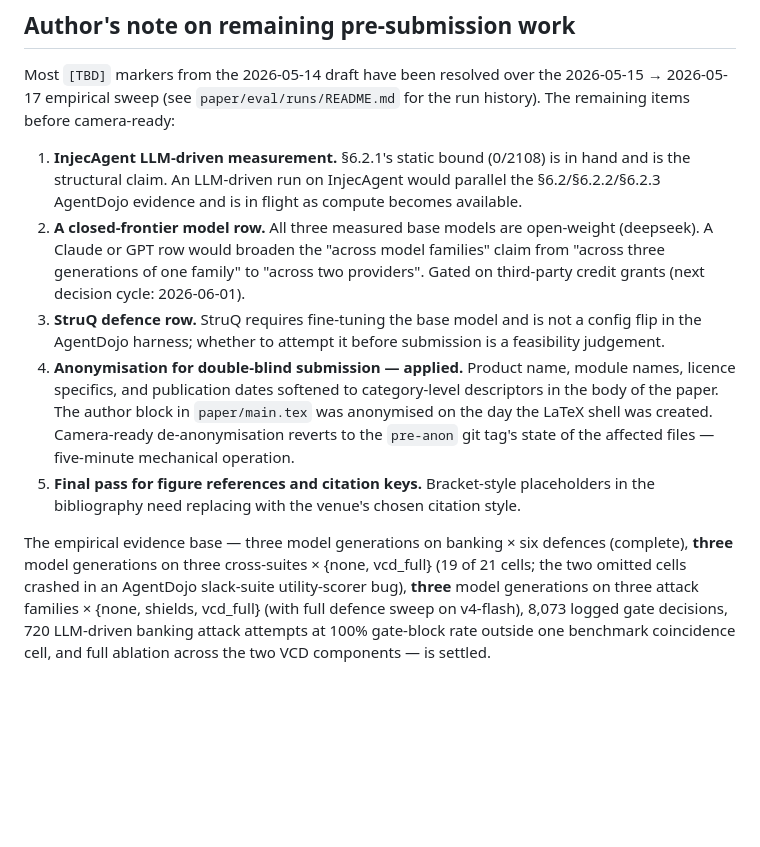
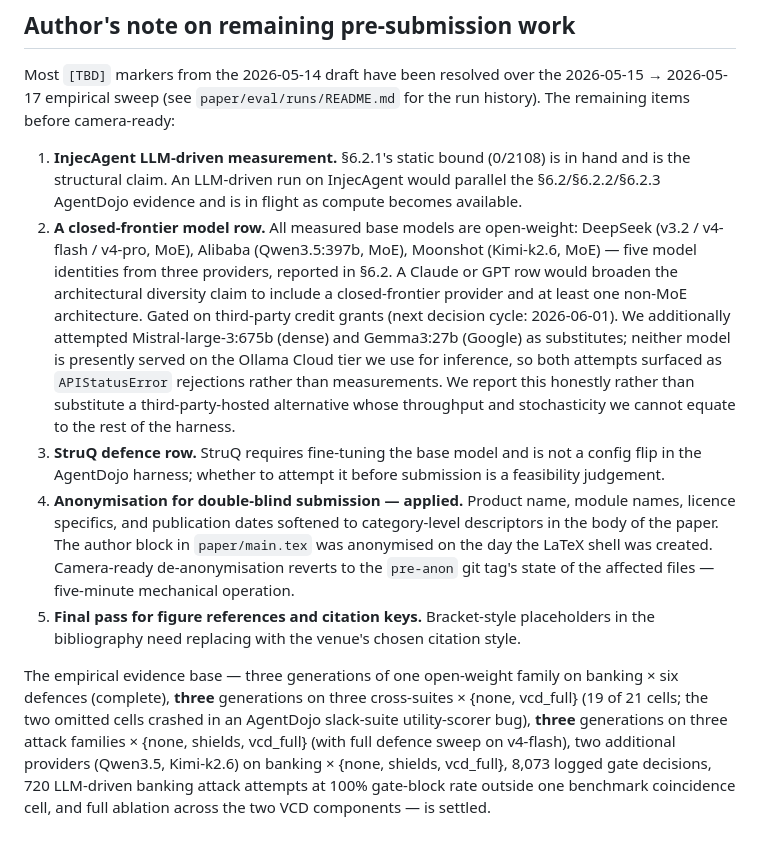
Before and after one commit to craigamcw/raucle-detect, a Markdown page: paper/DRAFT.md, the part around the change. GitHub-like rendering; blank space fills up the shorter version.

Commit message:
paper: Track O2 (gemma3:27b) failed — Ollama Cloud unavailability; close cross-provider story at Qwen+Kimi
Track O2 attempted gemma3:27b banking × {none, shields, vcd_full} as a
substitute for the Mistral cells that failed in Track O. All 3 gemma3
cells failed with the same APIStatusError pattern. Root cause: neither
mistral-large-3:675b nor gemma3:27b are presently served on the Ollama
Cloud catalog tier we use for inference. The worker-subprocess pickling
crash is a secondary effect; the underlying issue is that Ollama Cloud
returns an HTTP error for the request.

The "across providers" empirical story closes at five model identities
from three providers: DeepSeek (v3.2 / v4-flash / v4-pro), Alibaba
(Qwen3.5:397b), and Moonshot (Kimi-k2.6). All three are MoE
architectures; we report this honestly in the author's-note checklist.

Changes:

§ Author's-note checklist (Item 2)
  Updated to reflect the current 3-provider state. Added explicit
  mention of the attempted Mistral / Gemma3 cells and their honest
  exclusion as Ollama-Cloud-unavailability rather than substituting a
  third-party-hosted alternative whose runtime cannot be equated to the
  rest of the harness.

§ Author's-note "empirical evidence base" closing paragraph
  Updated to "three generations of one open-weight family" + "two
  additional providers (Qwen3.5, Kimi-k2.6)" rather than the previous
  "three model generations" phrasing that elided the cross-provider
  evidence. Closing sentence is now accurate to what landed.

Architectural-diversity caveat (no dense-architecture open-weight model
in the cross-provider row) is now item-2 of the remaining-work
checklist, gated on the same Anthropic-credits decision cycle as the
closed-frontier row.

No body-text claims have changed. The §6.2 Qwen + Kimi sub-table
(introduced in 7e5e482) and the §8 robustness-to-future-models paragraph
(3c8e023) are both fully supported by the 6/9 cells Track O delivered.

```diff
--- a/paper/DRAFT.md
+++ b/paper/DRAFT.md
@@ -596,9 +596,9 @@ The reference implementation, Lean development, and benchmark harness are releas
 Most `[TBD]` markers from the 2026-05-14 draft have been resolved over the 2026-05-15 → 2026-05-17 empirical sweep (see `paper/eval/runs/README.md` for the run history). The remaining items before camera-ready:
 
 1. **InjecAgent LLM-driven measurement.** §6.2.1's static bound (0/2108) is in hand and is the structural claim. An LLM-driven run on InjecAgent would parallel the §6.2/§6.2.2/§6.2.3 AgentDojo evidence and is in flight as compute becomes available.
-2. **A closed-frontier model row.** All three measured base models are open-weight (deepseek). A Claude or GPT row would broaden the "across model families" claim from "across three generations of one family" to "across two providers". Gated on third-party credit grants (next decision cycle: 2026-06-01).
+2. **A closed-frontier model row.** All measured base models are open-weight: DeepSeek (v3.2 / v4-flash / v4-pro, MoE), Alibaba (Qwen3.5:397b, MoE), Moonshot (Kimi-k2.6, MoE) — five model identities from three providers, reported in §6.2. A Claude or GPT row would broaden the architectural diversity claim to include a closed-frontier provider and at least one non-MoE architecture. Gated on third-party credit grants (next decision cycle: 2026-06-01). We additionally attempted Mistral-large-3:675b (dense) and Gemma3:27b (Google) as substitutes; neither model is presently served on the Ollama Cloud tier we use for inference, so both attempts surfaced as `APIStatusError` rejections rather than measurements. We report this honestly rather than substitute a third-party-hosted alternative whose throughput and stochasticity we cannot equate to the rest of the harness.
 3. **StruQ defence row.** StruQ requires fine-tuning the base model and is not a config flip in the AgentDojo harness; whether to attempt it before submission is a feasibility judgement.
 4. **Anonymisation for double-blind submission — applied.** Product name, module names, licence specifics, and publication dates softened to category-level descriptors in the body of the paper. The author block in `paper/main.tex` was anonymised on the day the LaTeX shell was created. Camera-ready de-anonymisation reverts to the `pre-anon` git tag's state of the affected files — five-minute mechanical operation.
 5. **Final pass for figure references and citation keys.** Bracket-style placeholders in the bibliography need replacing with the venue's chosen citation style.
 
-The empirical evidence base — three model generations on banking × six defences (complete), **three** model generations on three cross-suites × {none, vcd_full} (19 of 21 cells; the two omitted cells crashed in an AgentDojo slack-suite utility-scorer bug), **three** model generations on three attack families × {none, shields, vcd_full} (with full defence sweep on v4-flash), 8,073 logged gate decisions, 720 LLM-driven banking attack attempts at 100% gate-block rate outside one benchmark coincidence cell, and full ablation across the two VCD components — is settled.
+The empirical evidence base — three generations of one open-weight family on banking × six defences (complete), **three** generations on three cross-suites × {none, vcd_full} (19 of 21 cells; the two omitted cells crashed in an AgentDojo slack-suite utility-scorer bug), **three** generations on three attack families × {none, shields, vcd_full} (with full defence sweep on v4-flash), two additional providers (Qwen3.5, Kimi-k2.6) on banking × {none, shields, vcd_full}, 8,073 logged gate decisions, 720 LLM-driven banking attack attempts at 100% gate-block rate outside one benchmark coincidence cell, and full ablation across the two VCD components — is settled.
```
